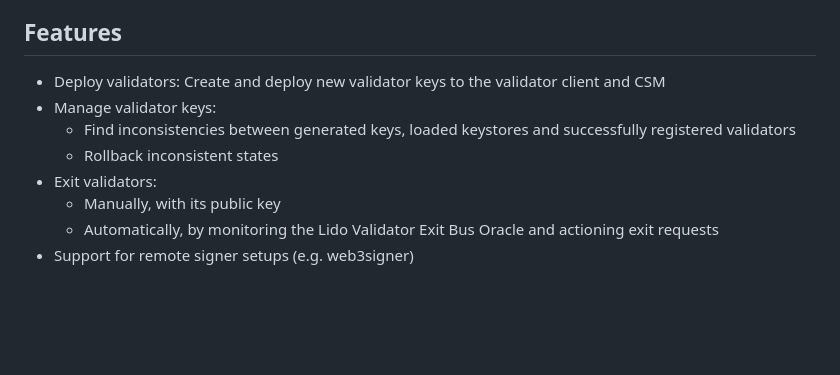
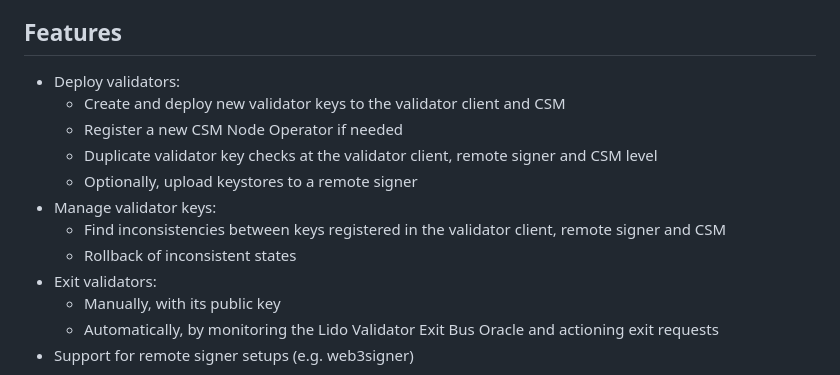
Before and after one commit to Firstset/validator-swarm, a Markdown page: README.md, the part around the change. GitHub-like rendering; blank space fills up the shorter version.

```diff
--- a/README.md
+++ b/README.md
@@ -12,10 +12,14 @@ A CLI tool to deploy, monitor and manage validator keys for the Lido CSM.
 
 ## Features
 
-- Deploy validators: Create and deploy new validator keys to the validator client and CSM
+- Deploy validators:
+  - Create and deploy new validator keys to the validator client and CSM
+  - Register a new CSM Node Operator if needed
+  - Duplicate validator key checks at the validator client, remote signer and CSM level
+  - Optionally, upload keystores to a remote signer
 - Manage validator keys:
-  - Find inconsistencies between generated keys, loaded keystores and successfully registered validators
-  - Rollback inconsistent states
+  - Find inconsistencies between keys registered in the validator client, remote signer and CSM
+  - Rollback of inconsistent states
 - Exit validators:
   - Manually, with its public key
   - Automatically, by monitoring the Lido Validator Exit Bus Oracle and actioning exit requests
```
